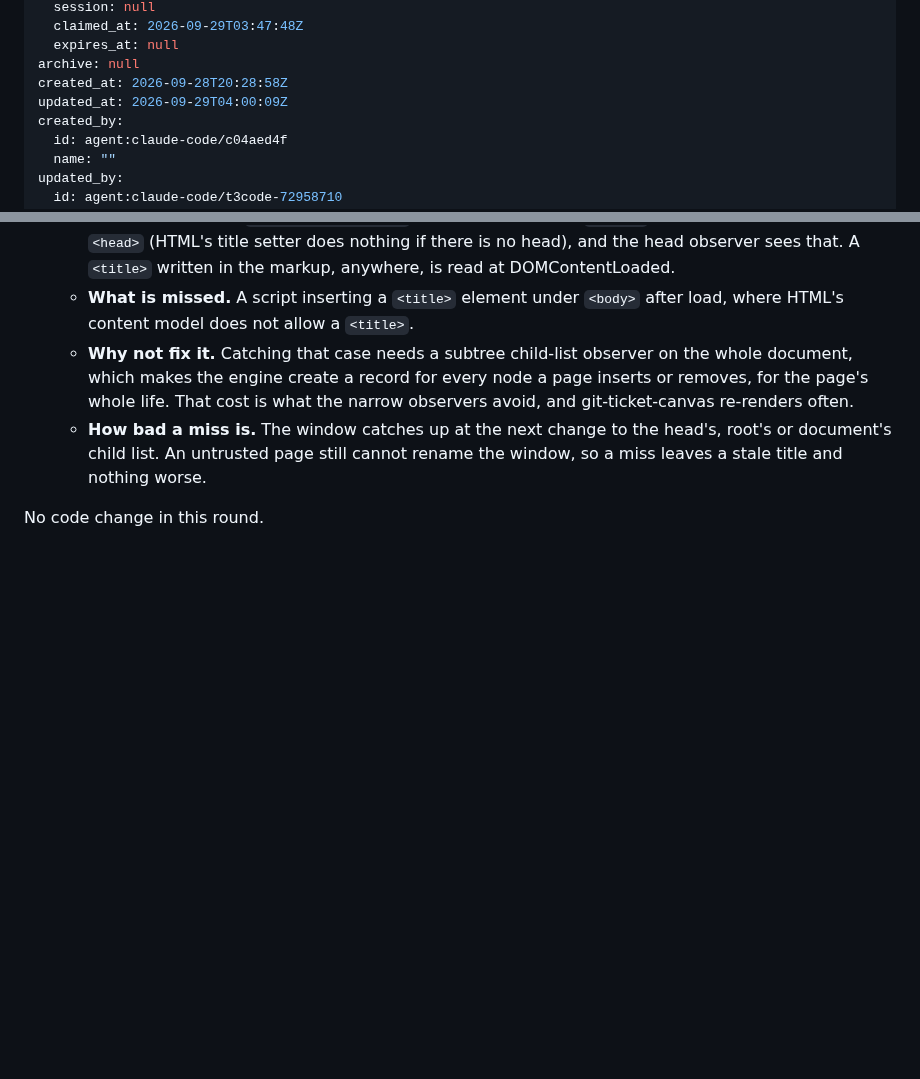
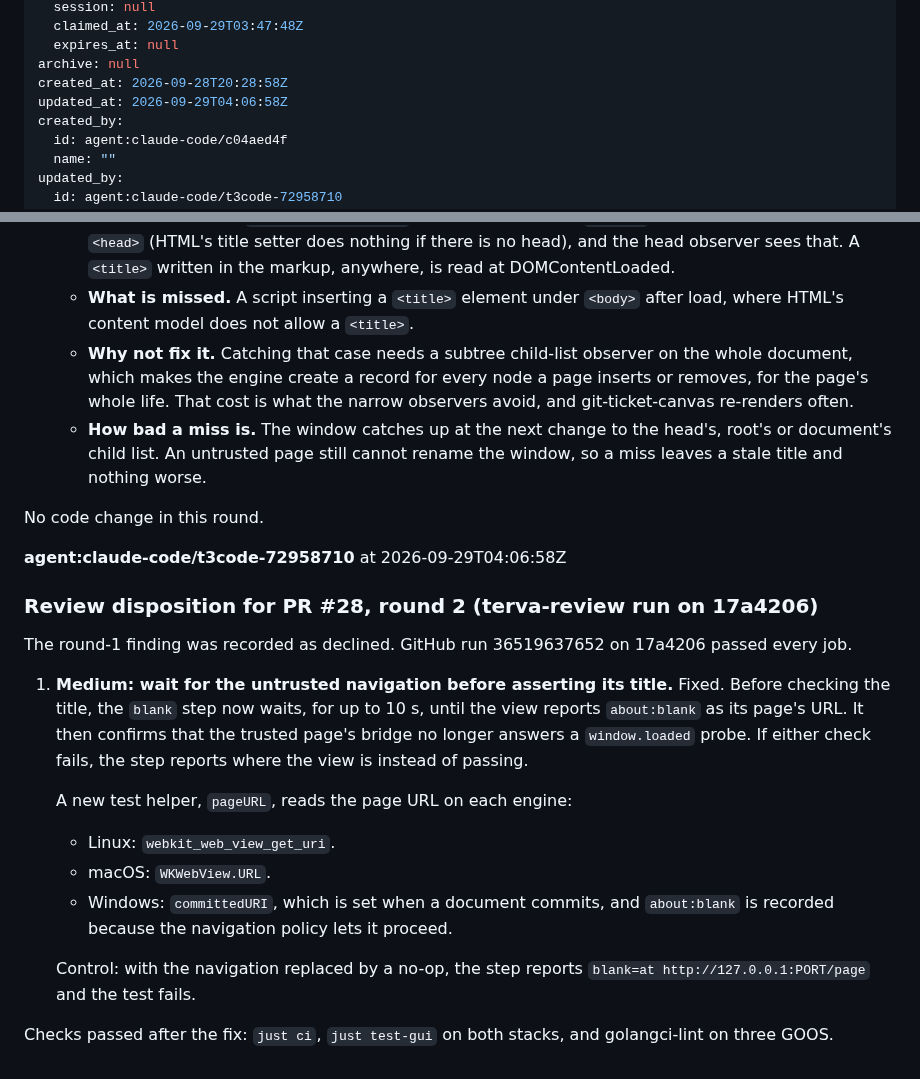
Before and after one commit to terva-sh/tuohi, a Markdown page: .tickets/tickets/TKT-01M3MV9PMXS3CMR71R186MW9BJ.md, 2 parts joined by grey strips. Drawn GitHub-style; blank space fills up the shorter version.

Commit message:
TKT-01M3MV9PMXS3CMR71R186MW9BJ Let a consumer title a view's window: second review disposition for PR #28
Co-Authored-By: Claude Opus 5.5 (1M context) <noreply@anthropic.com>

```diff
--- a/.tickets/tickets/TKT-01M3MV9PMXS3CMR71R186MW9BJ.md
+++ b/.tickets/tickets/TKT-01M3MV9PMXS3CMR71R186MW9BJ.md
@@ -32,7 +32,7 @@ claim:
   expires_at: null
 archive: null
 created_at: 2026-09-28T20:28:58Z
-updated_at: 2026-09-29T04:00:09Z
+updated_at: 2026-09-29T04:06:58Z
 created_by:
   id: agent:claude-code/c04aed4f
   name: ""
@@ -153,3 +153,20 @@ GitHub run 36519419676 on 1ce79c8 passed every job, including `TestWindowTitle`
    - **How bad a miss is.** The window catches up at the next change to the head's, root's or document's child list. An untrusted page still cannot rename the window, so a miss leaves a stale title and nothing worse.
 
 No code change in this round.
+
+**agent:claude-code/t3code-72958710** at 2026-09-29T04:06:58Z
+
+### Review disposition for PR #28, round 2 (terva-review run on 17a4206)
+
+The round-1 finding was recorded as declined. GitHub run 36519637652 on 17a4206 passed every job.
+
+1. **Medium: wait for the untrusted navigation before asserting its title.** Fixed. Before checking the title, the `blank` step now waits, for up to 10 s, until the view reports `about:blank` as its page's URL. It then confirms that the trusted page's bridge no longer answers a `window.loaded` probe. If either check fails, the step reports where the view is instead of passing.
+
+   A new test helper, `pageURL`, reads the page URL on each engine:
+   - Linux: `webkit_web_view_get_uri`.
+   - macOS: `WKWebView.URL`.
+   - Windows: `committedURI`, which is set when a document commits, and `about:blank` is recorded because the navigation policy lets it proceed.
+
+   Control: with the navigation replaced by a no-op, the step reports `blank=at http://127.0.0.1:PORT/page` and the test fails.
+
+Checks passed after the fix: `just ci`, `just test-gui` on both stacks, and golangci-lint on three GOOS.
```
